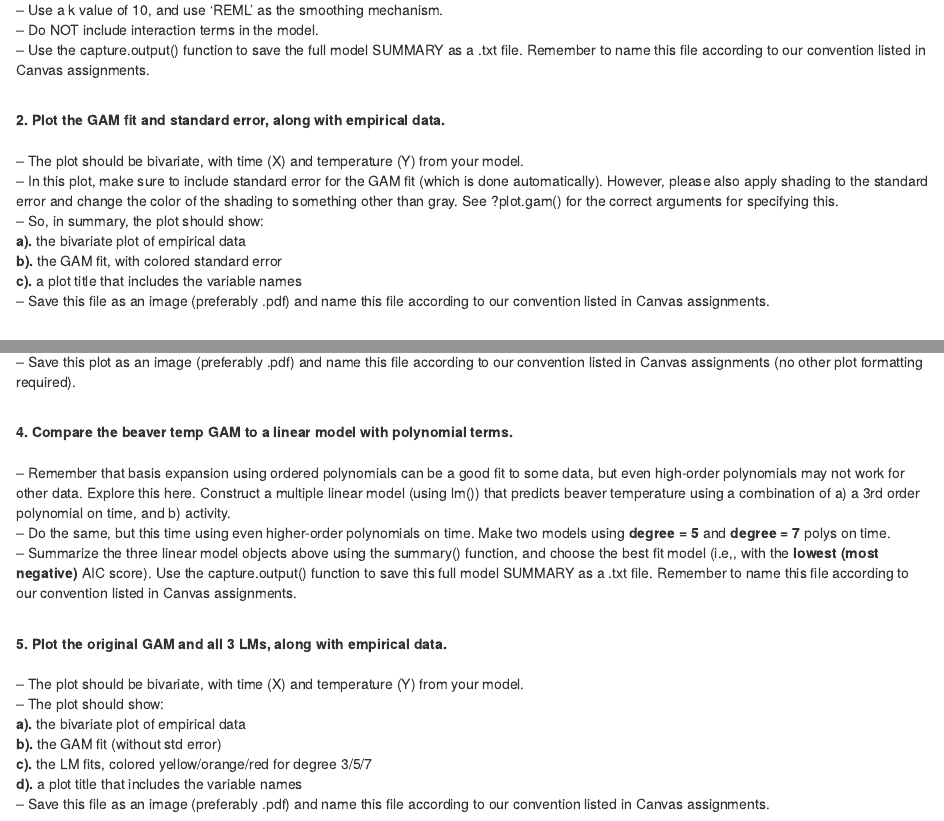
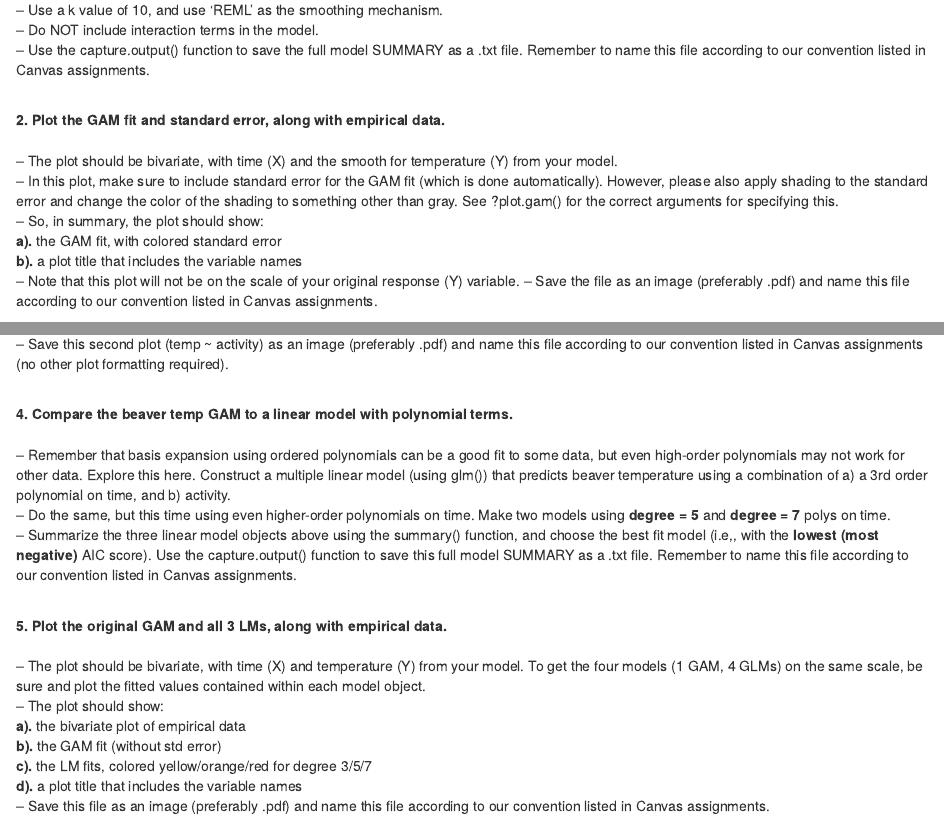
Before and after one commit to bryansmclean/BIO709_labs, an R Markdown document (4_Generalized-additive-models/src/4_Generalized-additive-models.Rmd): the page in a window 1100 px wide, from 8880 px down, and a second part further down, joined at a grey line. Rendered offline with R 4.5, knitr and Pandoc, with nearby package versions; code that draws random numbers runs with fixed seeds of ours; some code elsewhere in the file could not run offline.

Commit message:
fixed errors from class

```diff
--- a/4_Generalized-additive-models/src/4_Generalized-additive-models.Rmd
+++ b/4_Generalized-additive-models/src/4_Generalized-additive-models.Rmd
@@ -156,31 +156,31 @@ plot(beav$temp) # quick look at data distribution
 
 **2. Plot the GAM fit and standard error, along with empirical data.** \
 \
--- The plot should be bivariate, with time (X) and temperature (Y) from your model.\
+-- The plot should be bivariate, with time (X) and the smooth for temperature (Y) from your model.\
 -- In this plot, make sure to include standard error for the GAM fit (which is done automatically). However, please also apply shading to the standard error and change the color of the shading to something other than gray. See ?plot.gam() for the correct arguments for specifying this.\
 -- So, in summary, the plot should show:\
-    **a).** the bivariate plot of empirical data\
-    **b).** the GAM fit, with colored standard error\
-    **c).** a plot title that includes the variable names\
--- Save this file as an image (preferably .pdf) and name this file according to our convention listed in Canvas assignments.\
+    **a).** the GAM fit, with colored standard error\
+    **b).** a plot title that includes the variable names\
+-- Note that this plot will not be on the scale of your original response (Y) variable.
+-- Save the file as an image (preferably .pdf) and name this file according to our convention listed in Canvas assignments.\
 \
 
 **3. Examine the effects of the activity variable (a parametric, or non-smoothed term) in the model.**.\
 \
 -- The default in plot.gam() is to plot only the smooth term(s). However, you can use the **all.terms** argument in this function to produce plots of non-smoothed terms as well. Plot the efect of the activity term, and look at its slope here and back in the GAM summary. Does activity have a positive or negative effect on body temperature?? \
--- Save this plot as an image (preferably .pdf) and name this file according to our convention listed in Canvas assignments (no other plot formatting required).\
+-- Save this second plot (temp ~ activity) as an image (preferably .pdf) and name this file according to our convention listed in Canvas assignments (no other plot formatting required).\
 \
 
 **4. Compare the beaver temp GAM to a linear model with polynomial terms.**\
 \
--- Remember that basis expansion using ordered polynomials can be a good fit to some data, but even high-order polynomials may not work for other data. Explore this here. Construct a multiple linear model (using lm()) that predicts beaver temperature using a combination of a) a 3rd order polynomial on time, and b) activity.\
+-- Remember that basis expansion using ordered polynomials can be a good fit to some data, but even high-order polynomials may not work for other data. Explore this here. Construct a multiple linear model (using glm()) that predicts beaver temperature using a combination of a) a 3rd order polynomial on time, and b) activity.\
 -- Do the same, but this time using even higher-order polynomials on time. Make two models using **degree = 5** and **degree = 7** polys on time.\
 -- Summarize the three linear model objects above using the summary() function, and choose the best fit model (i.e,, with the **lowest (most negative)** AIC score). Use the capture.output() function to save this full model SUMMARY as a .txt file. Remember to name this file according to our convention listed in Canvas assignments.\
 \
 
 **5. Plot the original GAM and all 3 LMs, along with empirical data.** \
 \
--- The plot should be bivariate, with time (X) and temperature (Y) from your model.\
+-- The plot should be bivariate, with time (X) and temperature (Y) from your model. To get the four models (1 GAM, 4 GLMs) on the same scale, be sure and plot the fitted values contained within each model object.\
 -- The plot should show:\
     **a).** the bivariate plot of empirical data\
     **b).** the GAM fit (without std error)\
```
